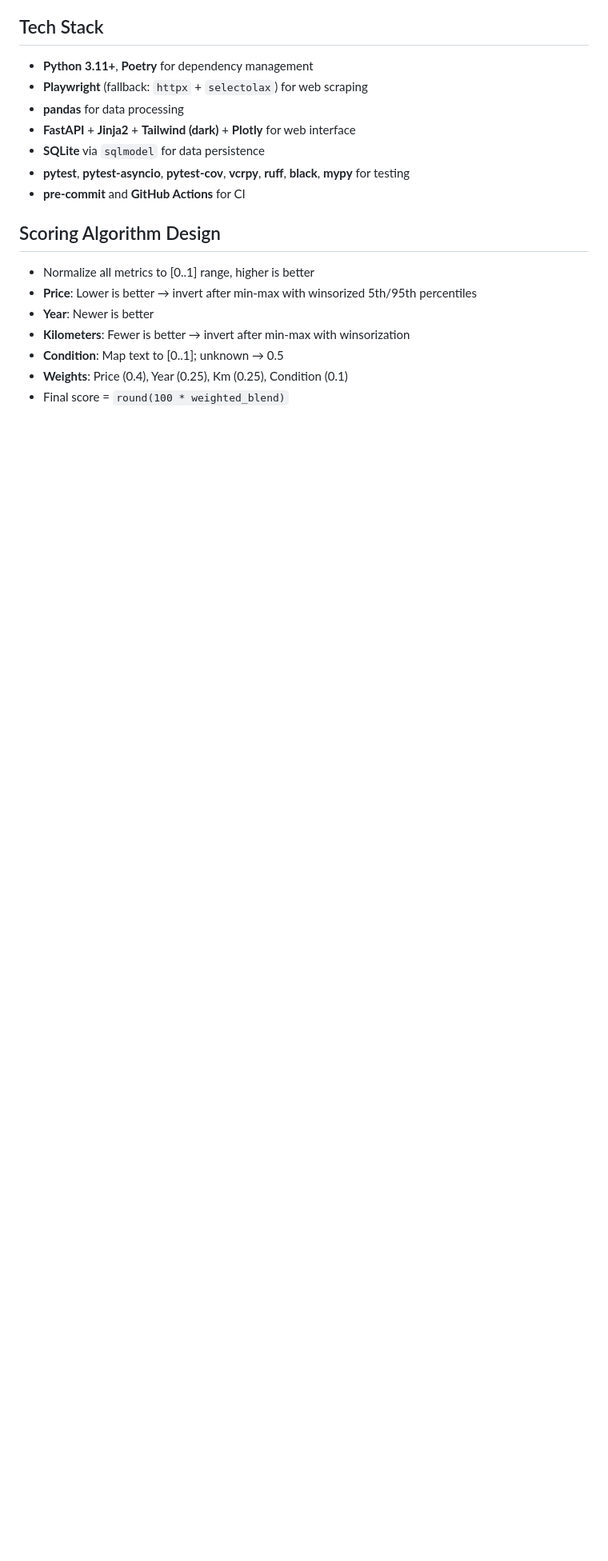
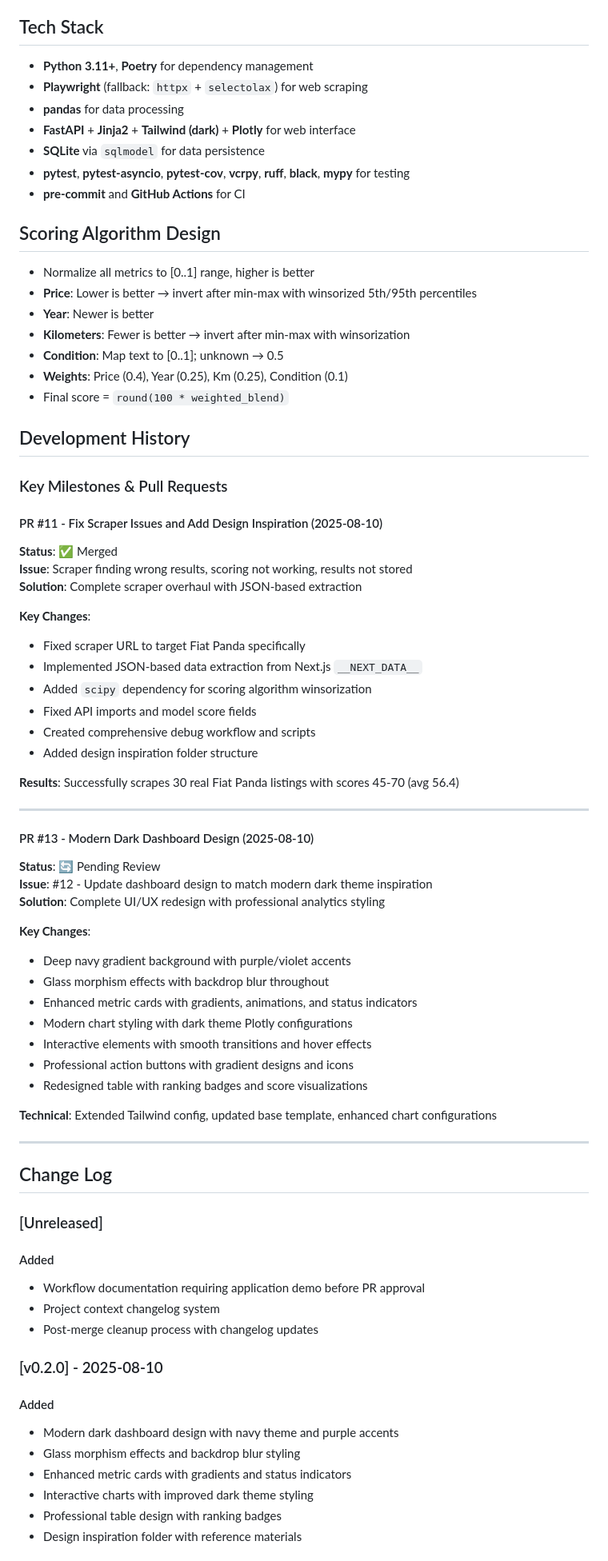
Before and after one commit to lveggers/bilbasen-fiat-panda-finder, a Markdown page: project_context.md, the part around one of its changes. Shown at 80% size. Drawn GitHub-style; blank space fills up the shorter version.

```diff
--- a/conversation_log.md
+++ b/project_context.md
@@ -32,3 +34,60 @@ Based on the prompt from `claude_code_bilbasen_prompt.md`, the project requireme
 - **Condition**: Map text to [0..1]; unknown → 0.5
 - **Weights**: Price (0.4), Year (0.25), Km (0.25), Condition (0.1)
 - Final score = `round(100 * weighted_blend)`
+
+## Development History
+
+### Key Milestones & Pull Requests
+
+#### PR #11 - Fix Scraper Issues and Add Design Inspiration (2025-08-10)
+**Status**: ✅ Merged
+**Issue**: Scraper finding wrong results, scoring not working, results not stored
+**Solution**: Complete scraper overhaul with JSON-based extraction
+
+**Key Changes**:
+- Fixed scraper URL to target Fiat Panda specifically
+- Implemented JSON-based data extraction from Next.js `__NEXT_DATA__`
+- Added `scipy` dependency for scoring algorithm winsorization
+- Fixed API imports and model score fields
+- Created comprehensive debug workflow and scripts
+- Added design inspiration folder structure
+
+**Results**: Successfully scrapes 30 real Fiat Panda listings with scores 45-70 (avg 56.4)
+
+---
+
+#### PR #13 - Modern Dark Dashboard Design (2025-08-10)
+**Status**: 🔄 Pending Review
+**Issue**: #12 - Update dashboard design to match modern dark theme inspiration
+**Solution**: Complete UI/UX redesign with professional analytics styling
+
+**Key Changes**:
+- Deep navy gradient background with purple/violet accents
+- Glass morphism effects with backdrop blur throughout
+- Enhanced metric cards with gradients, animations, and status indicators
+- Modern chart styling with dark theme Plotly configurations
+- Interactive elements with smooth transitions and hover effects
+- Professional action buttons with gradient designs and icons
+- Redesigned table with ranking badges and score visualizations
+
+**Technical**: Extended Tailwind config, updated base template, enhanced chart configurations
+
+---
+
+## Change Log
+
+### [Unreleased]
+#### Added
+- Workflow documentation requiring application demo before PR approval
+- Project context changelog system
+- Post-merge cleanup process with changelog updates
+
+### [v0.2.0] - 2025-08-10
+#### Added
+- Modern dark dashboard design with navy theme and purple accents
+- Glass morphism effects and backdrop blur styling
+- Enhanced metric cards with gradients and status indicators
+- Interactive charts with improved dark theme styling
+- Professional table design with ranking badges
+- Design inspiration folder with reference materials
+
```
Also changed, not shown: other parts of project_context.md (+53 -1 lines), CLAUDE.md (+27 -4 lines).
